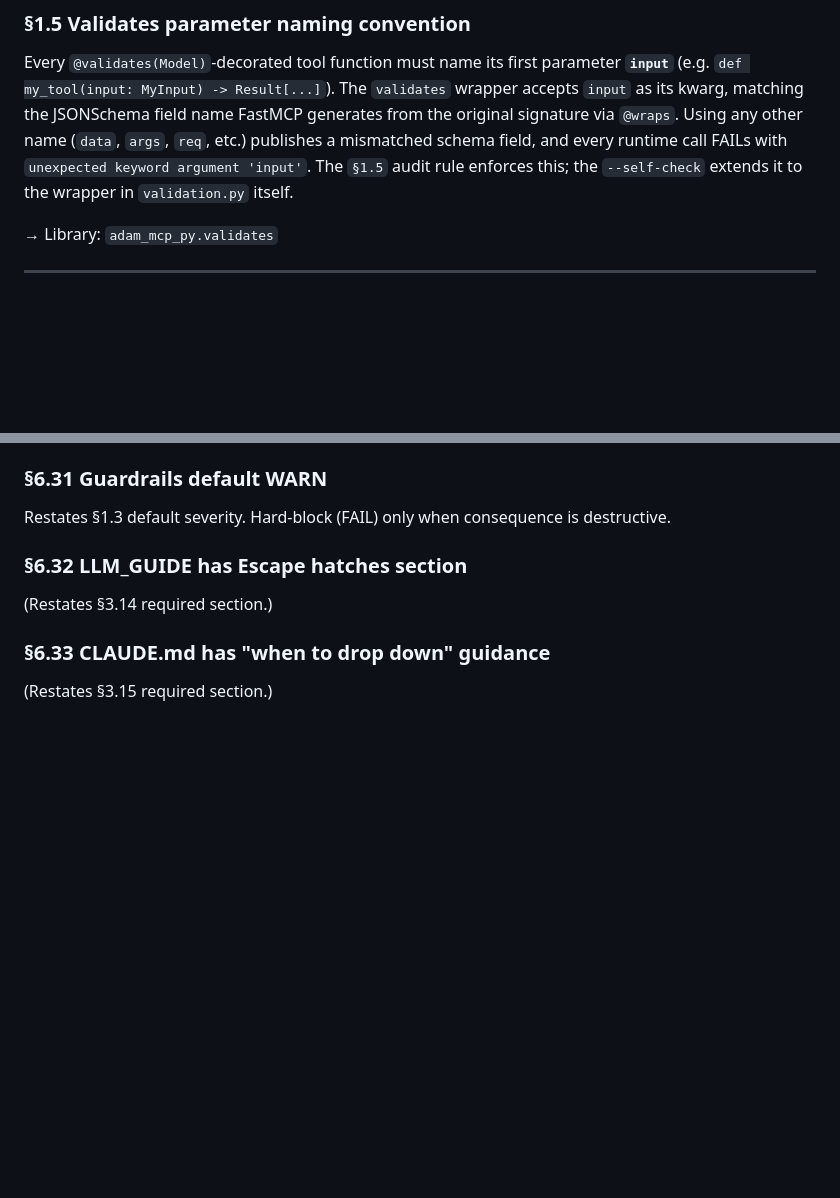
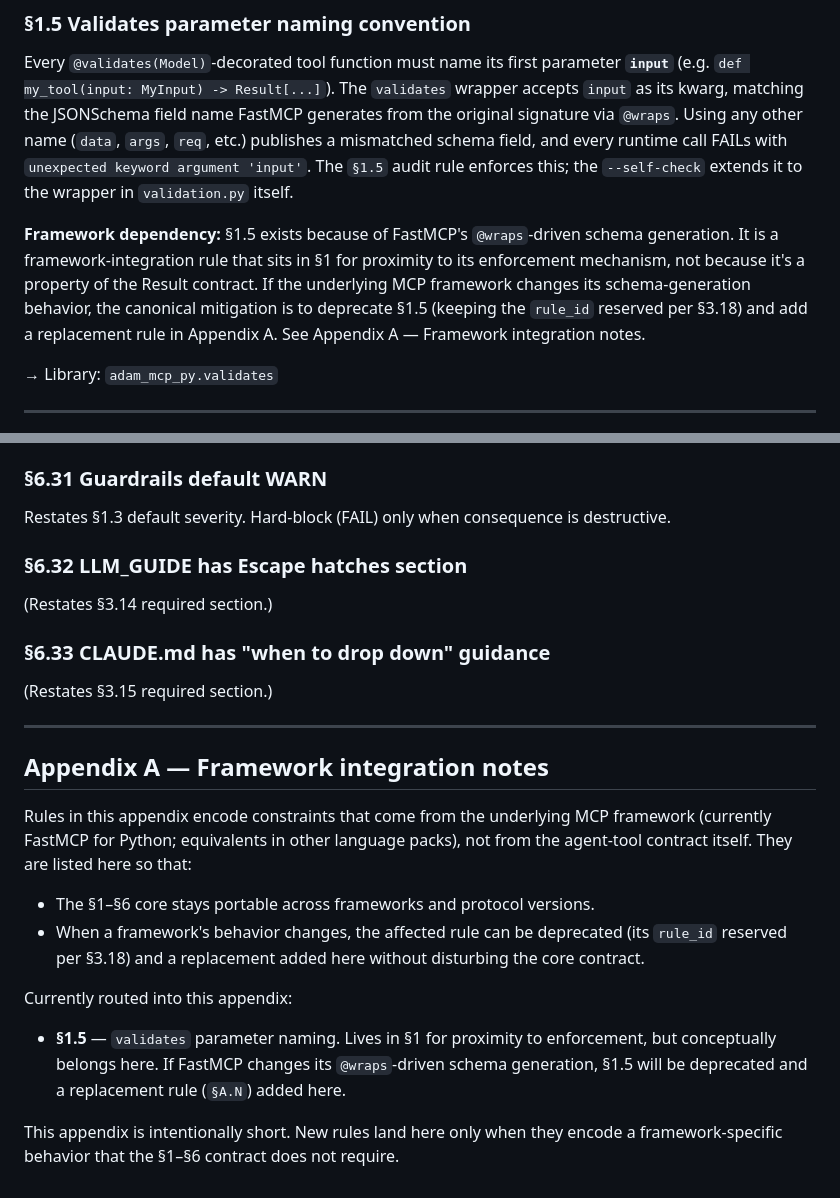
Before and after one commit to dreliq9/adam-mcp-sdk, a Markdown page: HOUSE_STYLE.md, 2 parts joined by grey strips. Rendered like a GitHub page; blank space fills up the shorter version.

Commit message:
docs: clarify §1.5 is a framework-integration rule + add Appendix A
§1.5 is a FastMCP integration concern (`@wraps`-driven schema gen)
rather than a property of the Result contract. Renaming/renumbering
would break §3.18 rule_id stability, so the rule stays put with an
in-place "Framework dependency" note explaining its category and the
deprecation path if FastMCP changes.

Adds Appendix A as the canonical home for future framework-specific
rules. If FastMCP's behavior changes, §1.5 deprecates (rule_id
reserved) and a replacement lands in Appendix A without disturbing
§1's portability.

Co-Authored-By: Claude Opus 4.7 (1M context) <noreply@anthropic.com>

```diff
--- a/HOUSE_STYLE.md
+++ b/HOUSE_STYLE.md
@@ -69,6 +69,8 @@ When the server has multiple backends, the result tells the agent which one was
 ### §1.5 Validates parameter naming convention
 
 Every `@validates(Model)`-decorated tool function must name its first parameter **`input`** (e.g. `def my_tool(input: MyInput) -> Result[...]`). The `validates` wrapper accepts `input` as its kwarg, matching the JSONSchema field name FastMCP generates from the original signature via `@wraps`. Using any other name (`data`, `args`, `req`, etc.) publishes a mismatched schema field, and every runtime call FAILs with `unexpected keyword argument 'input'`. The `§1.5` audit rule enforces this; the `--self-check` extends it to the wrapper in `validation.py` itself.
+
+**Framework dependency:** §1.5 exists because of FastMCP's `@wraps`-driven schema generation. It is a framework-integration rule that sits in §1 for proximity to its enforcement mechanism, not because it's a property of the Result contract. If the underlying MCP framework changes its schema-generation behavior, the canonical mitigation is to deprecate §1.5 (keeping the `rule_id` reserved per §3.18) and add a replacement rule in Appendix A. See Appendix A — Framework integration notes.
 
 → Library: `adam_mcp_py.validates`
 
@@ -254,3 +256,18 @@ Restates §1.3 default severity. Hard-block (FAIL) only when consequence is dest
 
 ### §6.33 CLAUDE.md has "when to drop down" guidance
 (Restates §3.15 required section.)
+
+---
+
+## Appendix A — Framework integration notes
+
+Rules in this appendix encode constraints that come from the underlying MCP framework (currently FastMCP for Python; equivalents in other language packs), not from the agent-tool contract itself. They are listed here so that:
+
+- The §1–§6 core stays portable across frameworks and protocol versions.
+- When a framework's behavior changes, the affected rule can be deprecated (its `rule_id` reserved per §3.18) and a replacement added here without disturbing the core contract.
+
+Currently routed into this appendix:
+
+- **§1.5** — `validates` parameter naming. Lives in §1 for proximity to enforcement, but conceptually belongs here. If FastMCP changes its `@wraps`-driven schema generation, §1.5 will be deprecated and a replacement rule (`§A.N`) added here.
+
+This appendix is intentionally short. New rules land here only when they encode a framework-specific behavior that the §1–§6 contract does not require.
```
